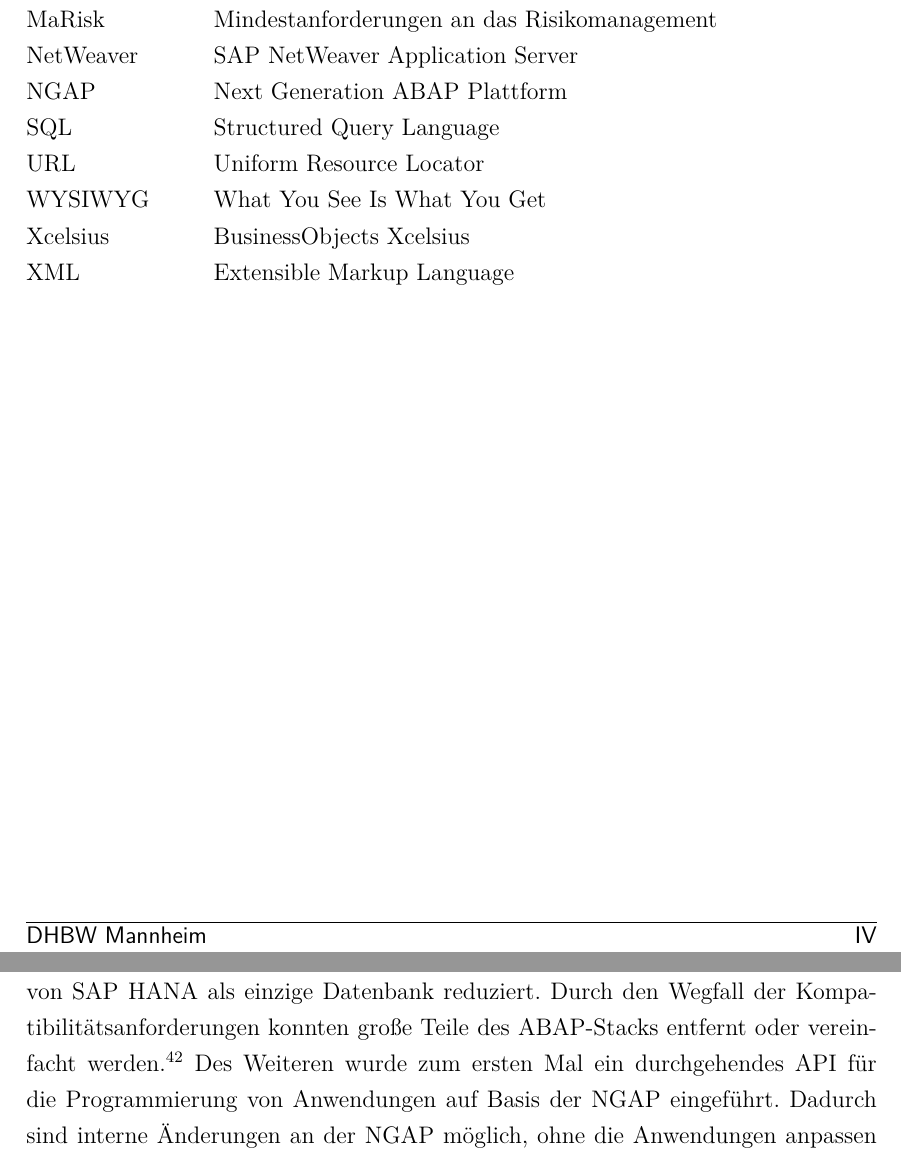
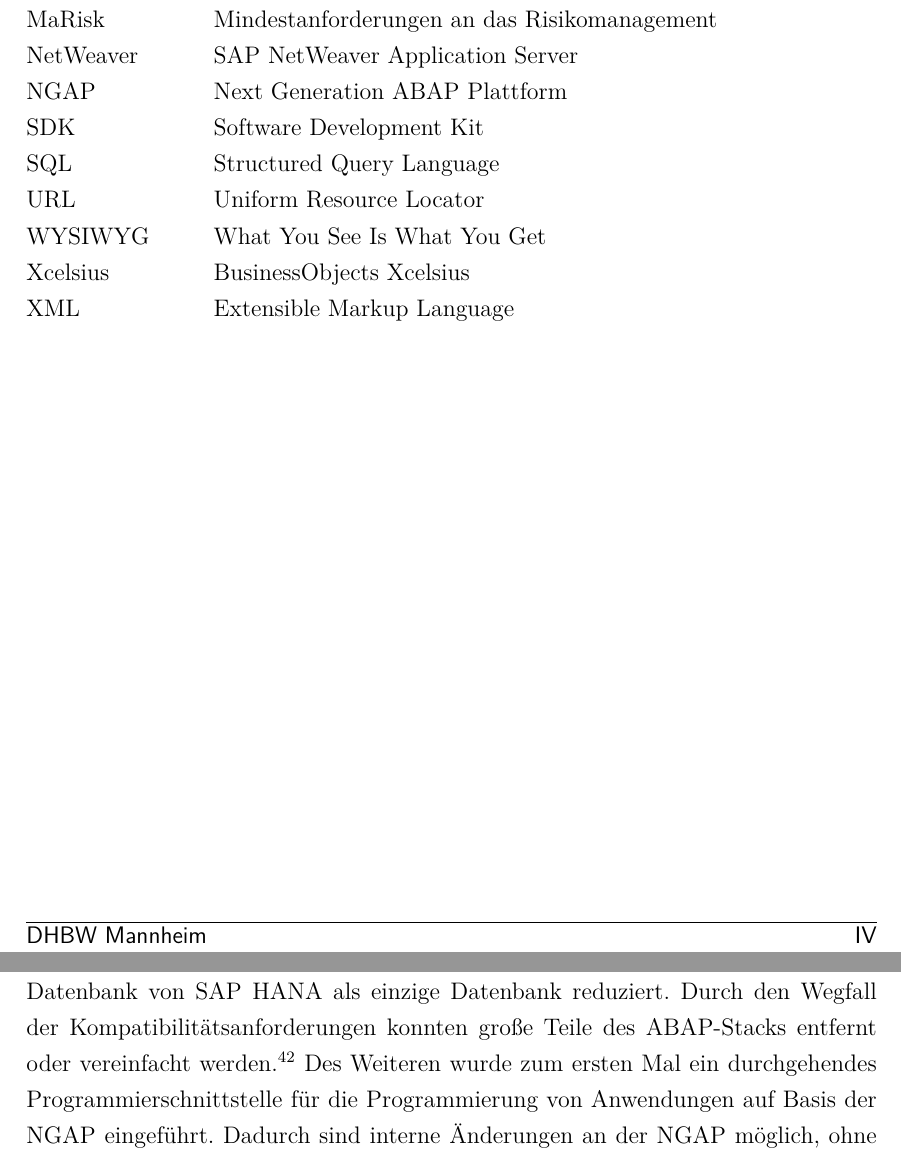
Before and after one commit to Fabian-K/Bachelorarbeit, a LaTeX document (bachelorarbeit.tex, which reads wa-abkuerzungen.tex): two parts of pages 5 and 24 of 96, joined at a grey line, cut so that both start at the same text. Compiled offline with pdfLaTeX; an older LaTeX class or package is replaced by its successor.

Commit message:
autocommit

```diff
--- a/bachelorarbeit.tex
+++ b/bachelorarbeit.tex
@@ -276,7 +276,7 @@
 
 Der \gls{NetWeaver} hat sich als ausgereifte und verlässliche Plattform erweisen, die sowohl einen Java- als auch einen \gls{glo:abap} Stack besitzt und in Verbindung mit vielen Betriebssystemen und Datenbanken genutzt werden kann. Durch die Unterstützung der beiden Programmiersprachen, der Betriebssysteme und der verschiedenen Datenbanken ist das Thema Kompatibilität bei der Weiterentwicklung ein entscheidendes Merkmal. Dadurch wird die Komplexität von Erweiterungen deutlich erhöht und durch die lange Entwicklungszeit des \gls{NetWeaver} sind Codeteile bis zu 20 Jahre alt.\footnote{\seCite{vgl.}{}{NGAP-V2} \seCite{und}{S.1}{NGAP-FS}}
 
-Diese Nachteile sind der Grund für die Entwicklung der \gls{NGAP}. Die \gls{NGAP} basiert auf dem Quellcode des \gls{NetWeaver} in der Version 7.2. Die wichtigsten Veränderungen sind das Entfernen des Java-Stacks, die Verschlankung des zugrundeliegenden Kernels und des \gls{glo:abap}-Stacks. Der Kernel wurde komplett restrukturiert, weiter modularisiert und die Unterstützung auf wenige Betriebssysteme und die Datenbank von SAP HANA als einzige Datenbank reduziert. Durch den Wegfall der Kompatibilitätsanforderungen konnten große Teile des \gls{glo:abap}-Stacks entfernt oder vereinfacht werden.\seFootcite{vgl.}{}{NGAP-V1} Des Weiteren wurde zum ersten Mal ein durchgehendes API für die Programmierung von Anwendungen auf Basis der \gls{NGAP} eingeführt. Dadurch sind interne Änderungen an der \gls{NGAP} möglich, ohne die Anwendungen anpassen zu müssen.\seFootcite{vgl.}{}{NGAP-V2} Insgesamt konnten durch die Änderungen die Anzahl der Quellcodezeilen um 60\% reduziert werden. Dadurch ergeben sich Vorteile in der Wartung da potentiell weniger Fehler enthalten sein können.\seFootcite{vgl.}{S.2}{NGAP-FS}
+Diese Nachteile sind der Grund für die Entwicklung der \gls{NGAP}. Die \gls{NGAP} basiert auf dem Quellcode des \gls{NetWeaver} in der Version 7.2. Die wichtigsten Veränderungen sind das Entfernen des Java-Stacks, die Verschlankung des zugrundeliegenden Kernels und des \gls{glo:abap}-Stacks. Der Kernel wurde komplett restrukturiert, weiter modularisiert und die Unterstützung auf wenige Betriebssysteme und die Datenbank von SAP HANA als einzige Datenbank reduziert. Durch den Wegfall der Kompatibilitätsanforderungen konnten große Teile des \gls{glo:abap}-Stacks entfernt oder vereinfacht werden.\seFootcite{vgl.}{}{NGAP-V1} Des Weiteren wurde zum ersten Mal ein durchgehendes Programmierschnittstelle für die Programmierung von Anwendungen auf Basis der \gls{NGAP} eingeführt. Dadurch sind interne Änderungen an der \gls{NGAP} möglich, ohne die Anwendungen anpassen zu müssen.\seFootcite{vgl.}{}{NGAP-V2} Insgesamt konnten durch die Änderungen die Anzahl der Quellcodezeilen um 60\% reduziert werden. Dadurch ergeben sich Vorteile in der Wartung da potentiell weniger Fehler enthalten sein können.\seFootcite{vgl.}{S.2}{NGAP-FS}
 
 Zusammengefasst bietet die \gls{NGAP} eine einfacherer Möglichkeit für die Entwicklung von Anwendungen in Verbindung von aktuellen Innovationen wie zum Beispiel SAP HANA oder dem Anschluss von mobilen Clients auf Basis von \gls{glos:rest}-Webservices.
 
--- a/wa-abkuerzungen.tex
+++ b/wa-abkuerzungen.tex
@@ -23,6 +23,7 @@
 \newacronym{biz}{BIZ}{Bank für Internationalen Zahlungsausgleich}
 \newacronym{url}{URL}{Uniform Resource Locator}
 \newacronym{wysiwyg}{WYSIWYG}{What You See Is What You Get}
+\newacronym{sdk}{SDK}{Software Development Kit}
 
 %--------------------------------------------------------------------------------------
 % Glossareinträge
@@ -90,8 +91,8 @@
 }
 
 \newglossaryentry{glos:sdk}{
-first=SDK\textsuperscript{GL},
-name=SDK,
+first=\gls{sdk}\textsuperscript{GL},
+name=\gls{sdk},
 description={
 \todonum{Glossareintrag erstellen}
 Lorem ipsum dolor sit amet, consetetur sadipscing elitr, sed diam nonumy eirmod tempor invidunt ut labore et dolore magna aliquyam erat, sed diam voluptua. At vero eos et accusam et justo duo dolores et ea rebum. Stet clita kasd gubergren, no sea takimata sanctus est Lorem ipsum dolor sit amet. Lorem ipsum dolor sit amet, consetetur sadipscing elitr.
```
Also changed, not shown: 1 other file.
